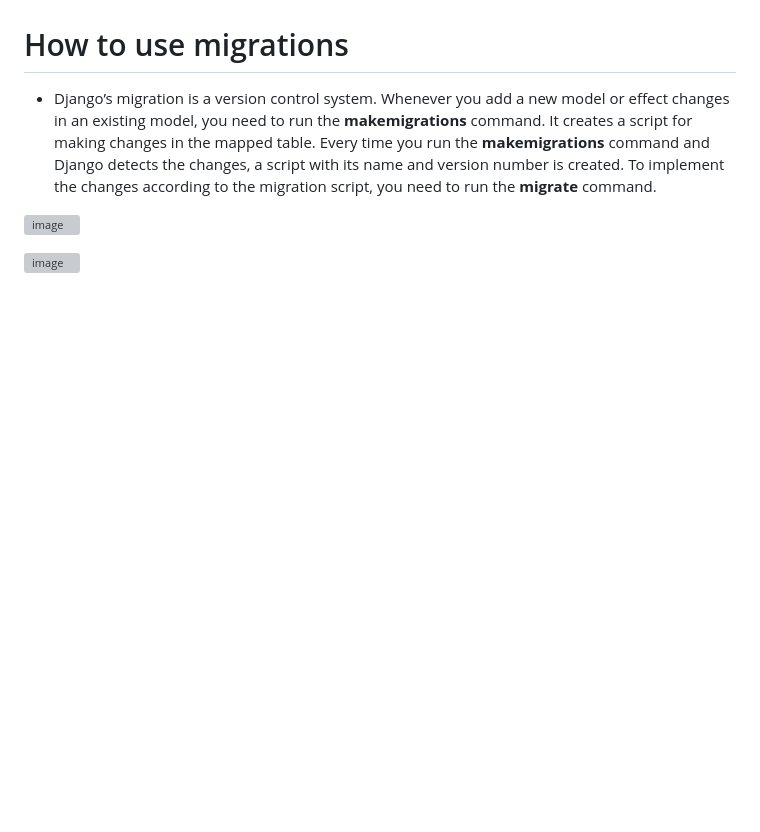
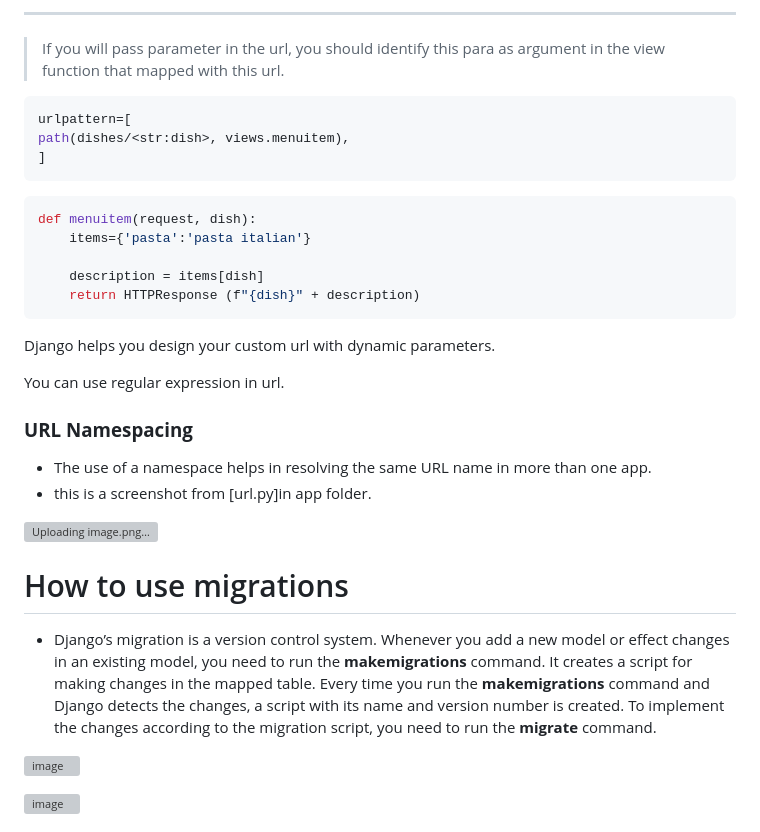
Before and after one commit to Romisaa/DjangoCourse-CU-Aug-2024, a Markdown page: README.md, the part around one of its changes. Drawn GitHub-style; blank space fills up the shorter version; grey boxes are pictures that could not be loaded.

````diff
--- a/README.md
+++ b/README.md
@@ -267,3 +340,36 @@ It receives the request data in an object of class **HttpRequest**.
+---
+
+> If you will pass parameter in the url, you should identify this para as argument in the view function that mapped with this url.
+>
+
+```python
+urlpattern=[
+path(dishes/<str:dish>, views.menuitem),
+]
+```
+
+```python
+def menuitem(request, dish):
+	items={'pasta':'pasta italian'}
+
+	description = items[dish]
+	return HTTPResponse (f"{dish}" + description)
+```
+
+Django helps you design your custom url with dynamic parameters.
+
+You can use regular expression in url.
+
+### **URL Namespacing**
+
+- The use of a namespace helps in resolving the same URL name in more than one app.
+- this is a screenshot from [url.py]in app folder.
+
+![Uploading image.png…]()
+
+
+
+
 
 # How to use migrations
 
````
Also changed, not shown: other parts of README.md (+73 -0 lines).
